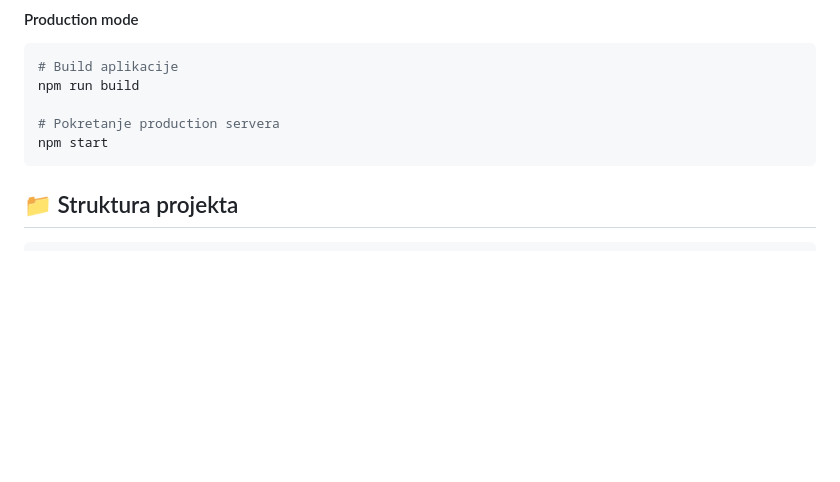
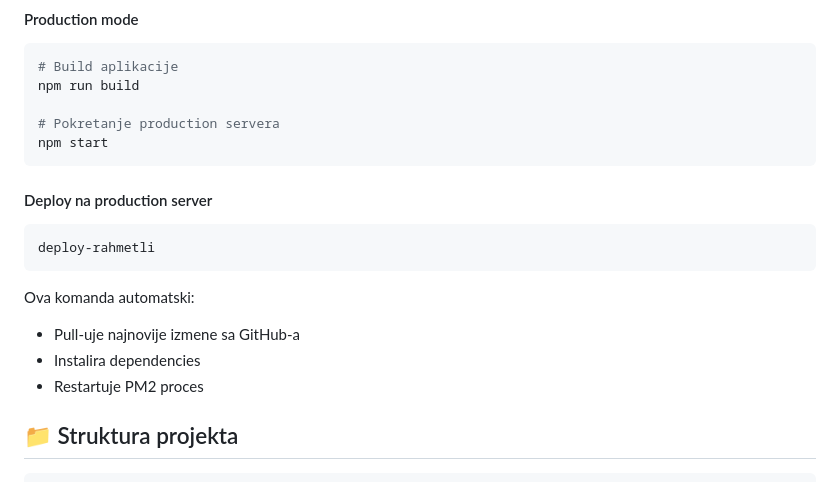
Before and after one commit to zeljkobar/rahmetli.me, a Markdown page: README.md, the part around the change. Rendered like a GitHub page; blank space fills up the shorter version.

Commit message:
Add deploy command to README

````diff
--- a/README.md
+++ b/README.md
@@ -127,6 +127,17 @@ npm run build
 # Pokretanje production servera
 npm start
 ```
+
+#### Deploy na production server
+
+```bash
+deploy-rahmetli
+```
+
+Ova komanda automatski:
+- Pull-uje najnovije izmene sa GitHub-a
+- Instalira dependencies
+- Restartuje PM2 proces
 
 ## 📁 Struktura projekta
 
````
